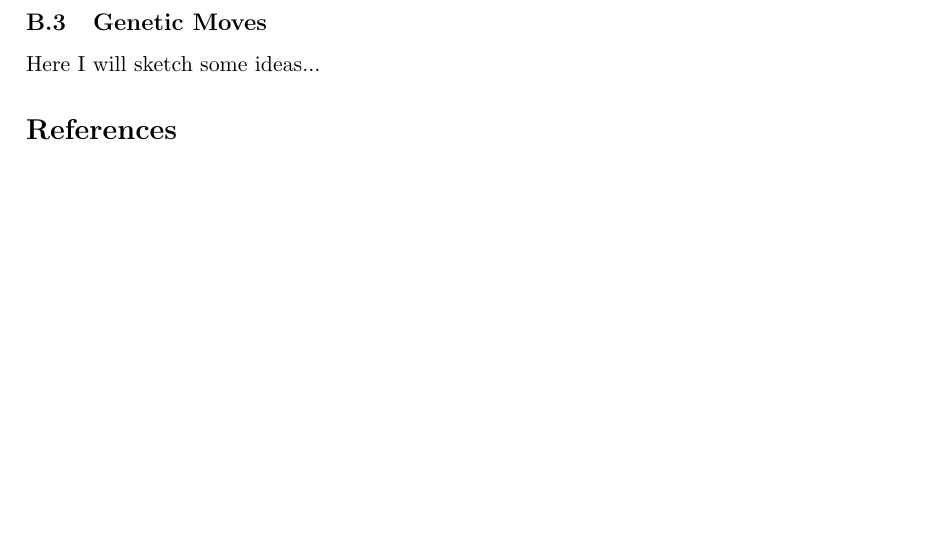
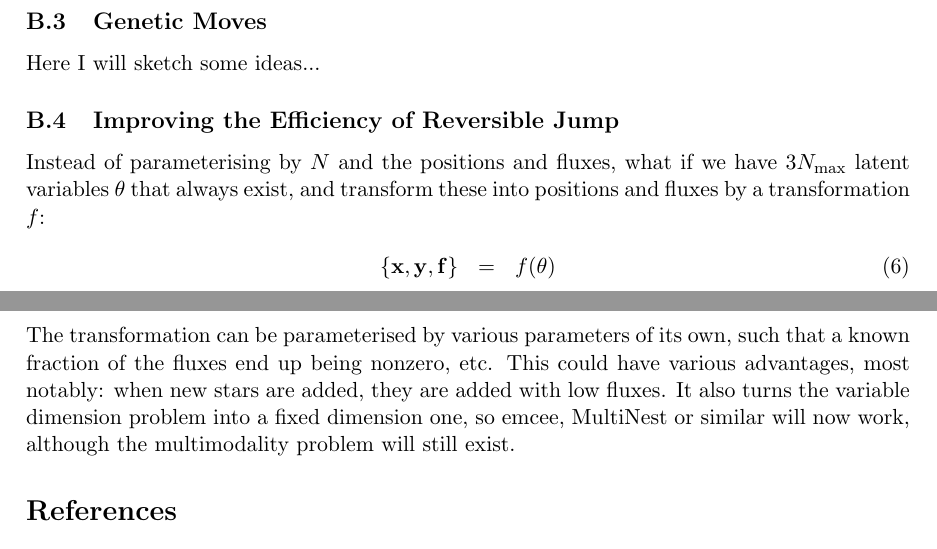
Before and after one commit to dfm/Star-Field, a LaTeX document (paper/ms.tex): part of page 3 of 3 before the commit and two parts of pages 3 and 4 of 4 after it, the two joined at a grey line, cut so that both start at the same text, the shorter picture padded with empty space. Compiled offline with pdfLaTeX.

Commit message:
Added idea about RJMCMC

```diff
--- a/paper/ms.tex
+++ b/paper/ms.tex
@@ -149,6 +149,21 @@ beyond our wildest imaginings.}
 \subsection{Genetic Moves}
 Here I will sketch some ideas...
 
+\subsection{Improving the Efficiency of Reversible Jump}
+Instead of parameterising by $N$ and the positions and fluxes, what if we have
+$3N_{\rm max}$ latent variables $\theta$ that always exist, and transform these
+into
+positions and fluxes by a transformation $f$:
+\begin{eqnarray}
+\{\mathbf{x}, \mathbf{y}, \mathbf{f}\} &=& f(\theta)
+\end{eqnarray}
+The transformation can be parameterised by various parameters of its own, such
+that a known fraction of the fluxes end up being nonzero, etc. This could have
+various advantages, most notably: when new stars are added, they are added with
+low fluxes. It also turns the variable dimension problem into a fixed dimension
+one, so emcee, MultiNest or similar will now work, although the multimodality problem will
+still exist.
+
 
 \begin{thebibliography}{99}
 \bibitem[\protect\citeauthoryear{Brewer, P{\'a}rtay,
```
